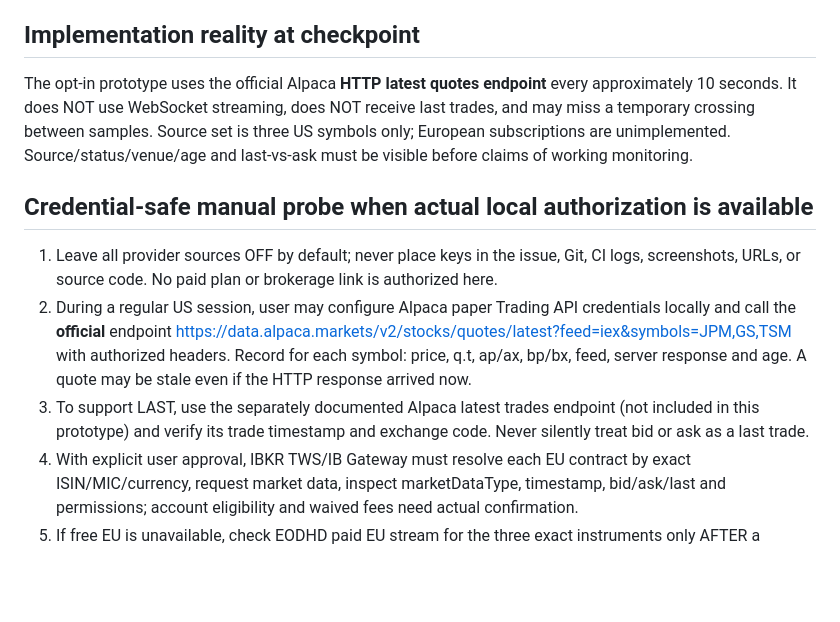
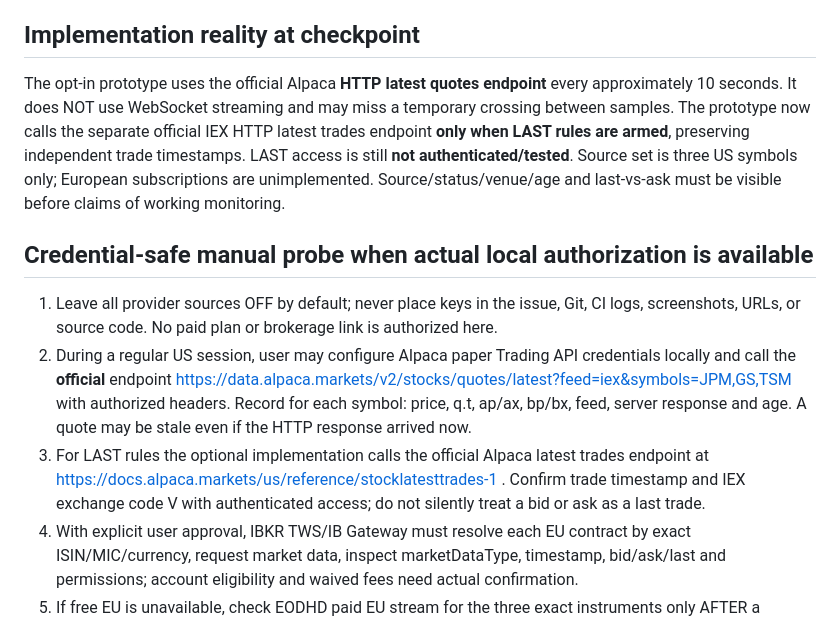
Before and after one commit to jorgee16/investment_radar, a Markdown page: docs/PRICE_MONITOR_DATA_MATRIX.md, the part around the change. GitHub-like rendering; blank space fills up the shorter version.

```diff
--- a/docs/PRICE_MONITOR_DATA_MATRIX.md
+++ b/docs/PRICE_MONITOR_DATA_MATRIX.md
@@ -30,13 +30,13 @@
 
 ## Implementation reality at checkpoint
 
-The opt-in prototype uses the official Alpaca **HTTP latest quotes endpoint** every approximately 10 seconds. It does NOT use WebSocket streaming, does NOT receive last trades, and may miss a temporary crossing between samples. Source set is three US symbols only; European subscriptions are unimplemented. Source/status/venue/age and last-vs-ask must be visible before claims of working monitoring.
+The opt-in prototype uses the official Alpaca **HTTP latest quotes endpoint** every approximately 10 seconds. It does NOT use WebSocket streaming and may miss a temporary crossing between samples. The prototype now calls the separate official IEX HTTP latest trades endpoint **only when LAST rules are armed**, preserving independent trade timestamps. LAST access is still **not authenticated/tested**. Source set is three US symbols only; European subscriptions are unimplemented. Source/status/venue/age and last-vs-ask must be visible before claims of working monitoring.
 
 ## Credential-safe manual probe when actual local authorization is available
 
 1. Leave all provider sources OFF by default; never place keys in the issue, Git, CI logs, screenshots, URLs, or source code. No paid plan or brokerage link is authorized here.
 2. During a regular US session, user may configure Alpaca paper Trading API credentials locally and call the **official** endpoint https://data.alpaca.markets/v2/stocks/quotes/latest?feed=iex&symbols=JPM,GS,TSM with authorized headers. Record for each symbol: price, q.t, ap/ax, bp/bx, feed, server response and age. A quote may be stale even if the HTTP response arrived now.
-3. To support LAST, use the separately documented Alpaca latest trades endpoint (not included in this prototype) and verify its trade timestamp and exchange code. Never silently treat bid or ask as a last trade.
+3. For LAST rules the optional implementation calls the official Alpaca latest trades endpoint at https://docs.alpaca.markets/us/reference/stocklatesttrades-1 . Confirm trade timestamp and IEX exchange code V with authenticated access; do not silently treat a bid or ask as a last trade.
 4. With explicit user approval, IBKR TWS/IB Gateway must resolve each EU contract by exact ISIN/MIC/currency, request market data, inspect marketDataType, timestamp, bid/ask/last and permissions; account eligibility and waived fees need actual confirmation.
 5. If free EU is unavailable, check EODHD paid EU stream for the three exact instruments only AFTER a separate user decision; record actual symbol/venue/time/quote messages before subscribing.
 6. Publish redacted evidence per symbol: provider, plan, exchange time, receive time, age, feed venue, listing MIC, bid/ask/last availability, error class and observed frequency; do not claim live result without performed authenticated test.
```
